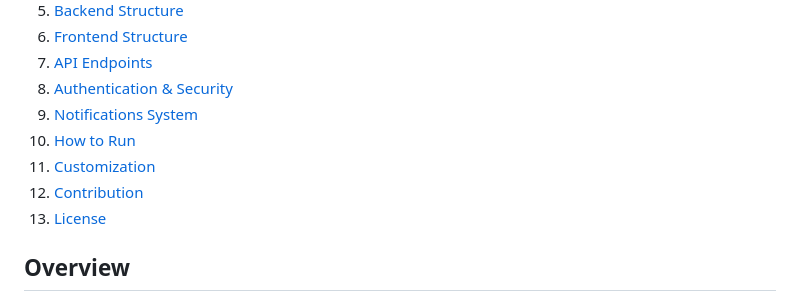
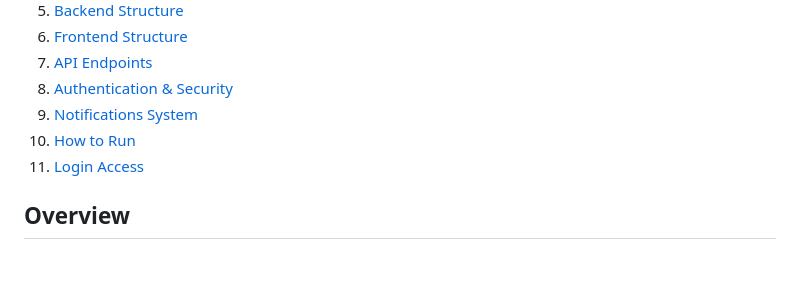
Before and after one commit to AsherDMckoy/leave-management-app-bz, a Markdown page: README.md, the part around the change. Rendered like a GitHub page; blank space fills up the shorter version.

Commit message:
updated README.md fixed table of contents

```diff
--- a/README.md
+++ b/README.md
@@ -12,9 +12,7 @@
 8. [Authentication & Security](#authentication--security)
 9. [Notifications System](#notifications-system)
 10. [How to Run](#how-to-run)
-11. [Customization](#customization)
-12. [Contribution](#contribution)
-13. [License](#license)
+11. [Login Access](#prebuilt-logins)
 
 ## Overview
 
```
